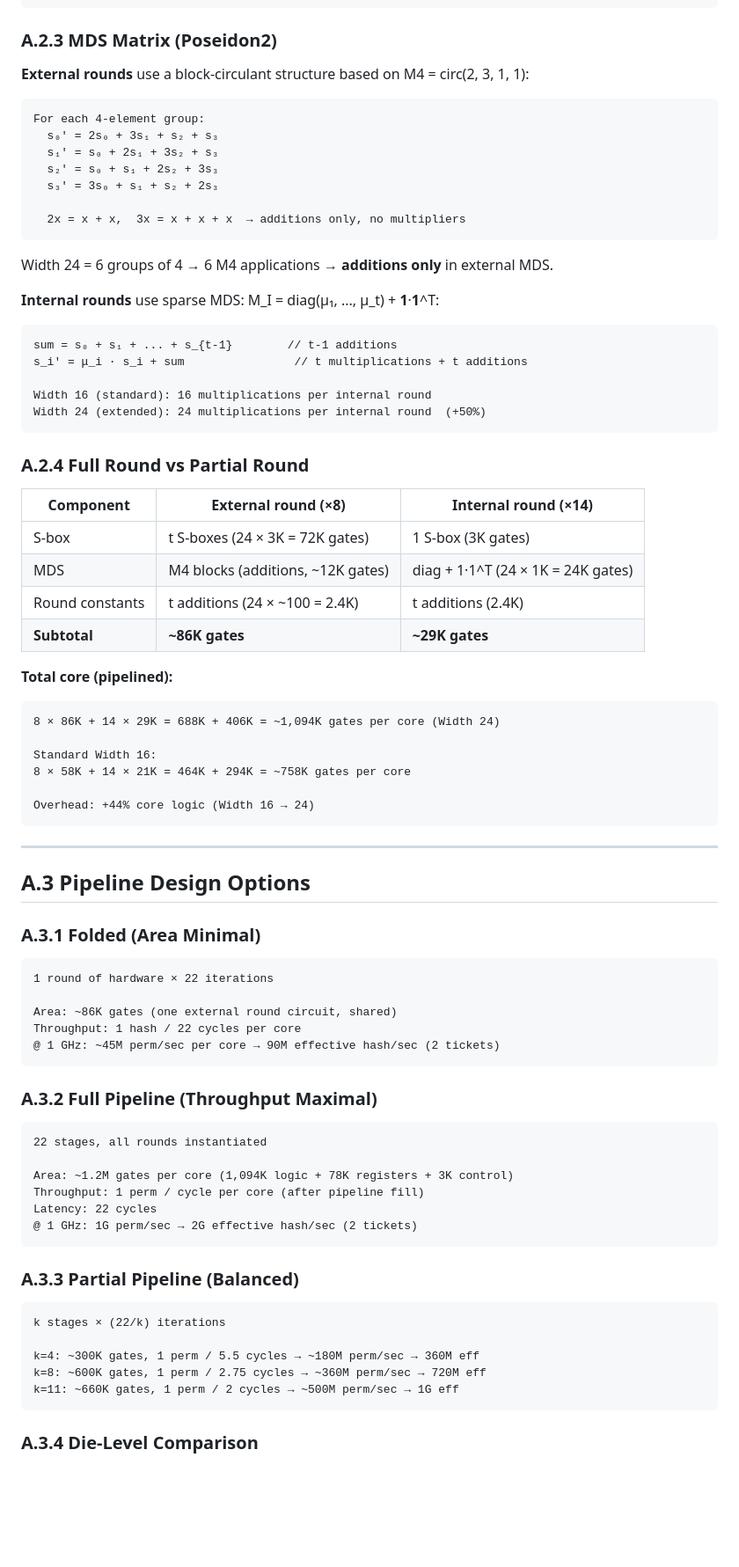
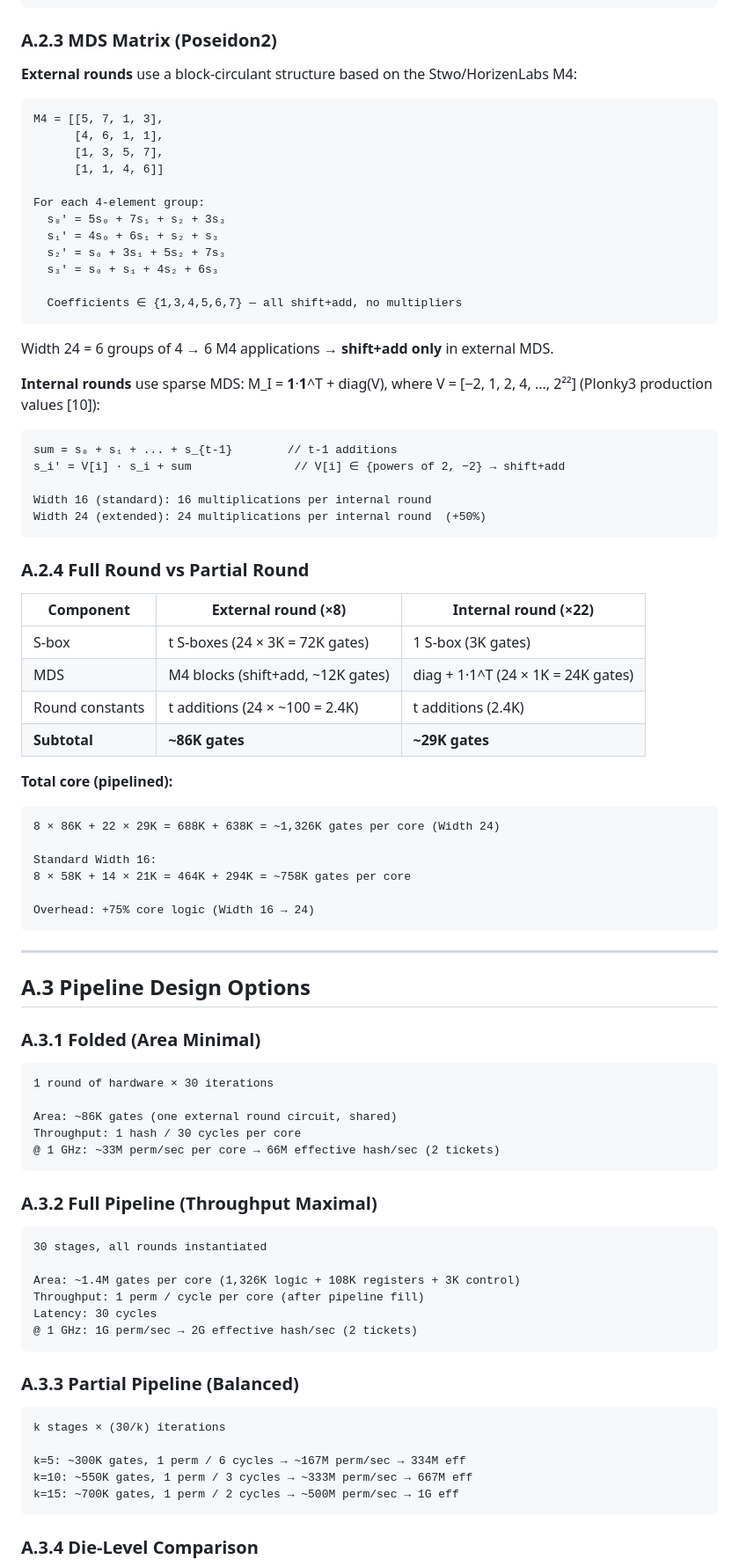
Before and after one commit to RossKU/ZK-SPoW, a Markdown page: appendix-asic-architecture.md, the part around one of its changes. Shown at 88% size. GitHub-like rendering; blank space fills up the shorter version.

````diff
--- a/appendix-asic-architecture.md
+++ b/appendix-asic-architecture.md
@@ -96,25 +96,30 @@ Gate count (M31): 3 × 1,000 = ~3,000 gates
 
 ### A.2.3 MDS Matrix (Poseidon2)
 
-**External rounds** use a block-circulant structure based on M4 = circ(2, 3, 1, 1):
+**External rounds** use a block-circulant structure based on the Stwo/HorizenLabs M4:
 
 ```
+M4 = [[5, 7, 1, 3],
+      [4, 6, 1, 1],
+      [1, 3, 5, 7],
+      [1, 1, 4, 6]]
+
 For each 4-element group:
-  s₀' = 2s₀ + 3s₁ + s₂ + s₃
-  s₁' = s₀ + 2s₁ + 3s₂ + s₃
-  s₂' = s₀ + s₁ + 2s₂ + 3s₃
-  s₃' = 3s₀ + s₁ + s₂ + 2s₃
+  s₀' = 5s₀ + 7s₁ + s₂ + 3s₃
+  s₁' = 4s₀ + 6s₁ + s₂ + s₃
+  s₂' = s₀ + 3s₁ + 5s₂ + 7s₃
+  s₃' = s₀ + s₁ + 4s₂ + 6s₃
 
-  2x = x + x,  3x = x + x + x  → additions only, no multipliers
+  Coefficients ∈ {1,3,4,5,6,7} — all shift+add, no multipliers
 ```
 
-Width 24 = 6 groups of 4 → 6 M4 applications → **additions only** in external MDS.
+Width 24 = 6 groups of 4 → 6 M4 applications → **shift+add only** in external MDS.
 
-**Internal rounds** use sparse MDS: M\_I = diag(μ₁, ..., μ\_t) + **1**·**1**^T:
+**Internal rounds** use sparse MDS: M\_I = **1**·**1**^T + diag(V), where V = [−2, 1, 2, 4, ..., 2²²] (Plonky3 production values [10]):
 
 ```
 sum = s₀ + s₁ + ... + s_{t-1}        // t-1 additions
-s_i' = μ_i · s_i + sum                // t multiplications + t additions
+s_i' = V[i] · s_i + sum               // V[i] ∈ {powers of 2, −2} → shift+add
 
 Width 16 (standard): 16 multiplications per internal round
 Width 24 (extended): 24 multiplications per internal round  (+50%)
@@ -122,22 +127,22 @@ Width 24 (extended): 24 multiplications per internal round  (+50%)
 
 ### A.2.4 Full Round vs Partial Round
 
-| Component | External round (×8) | Internal round (×14) |
+| Component | External round (×8) | Internal round (×22) |
 |-----------|--------------------|--------------------|
 | S-box | t S-boxes (24 × 3K = 72K gates) | 1 S-box (3K gates) |
-| MDS | M4 blocks (additions, ~12K gates) | diag + 1·1^T (24 × 1K = 24K gates) |
+| MDS | M4 blocks (shift+add, ~12K gates) | diag + 1·1^T (24 × 1K = 24K gates) |
 | Round constants | t additions (24 × ~100 = 2.4K) | t additions (2.4K) |
 | **Subtotal** | **~86K gates** | **~29K gates** |
 
 **Total core (pipelined):**
 
 ```
-8 × 86K + 14 × 29K = 688K + 406K = ~1,094K gates per core (Width 24)
+8 × 86K + 22 × 29K = 688K + 638K = ~1,326K gates per core (Width 24)
 
 Standard Width 16:
 8 × 58K + 14 × 21K = 464K + 294K = ~758K gates per core
 
-Overhead: +44% core logic (Width 16 → 24)
+Overhead: +75% core logic (Width 16 → 24)
 ```
 
 ---
@@ -147,32 +152,32 @@ Overhead: +44% core logic (Width 16 → 24)
 ### A.3.1 Folded (Area Minimal)
 
 ```
-1 round of hardware × 22 iterations
+1 round of hardware × 30 iterations
 
 Area: ~86K gates (one external round circuit, shared)
-Throughput: 1 hash / 22 cycles per core
-@ 1 GHz: ~45M perm/sec per core → 90M effective hash/sec (2 tickets)
+Throughput: 1 hash / 30 cycles per core
+@ 1 GHz: ~33M perm/sec per core → 66M effective hash/sec (2 tickets)
 ```
 
 ### A.3.2 Full Pipeline (Throughput Maximal)
 
 ```
-22 stages, all rounds instantiated
+30 stages, all rounds instantiated
 
-Area: ~1.2M gates per core (1,094K logic + 78K registers + 3K control)
+Area: ~1.4M gates per core (1,326K logic + 108K registers + 3K control)
 Throughput: 1 perm / cycle per core (after pipeline fill)
-Latency: 22 cycles
+Latency: 30 cycles
 @ 1 GHz: 1G perm/sec → 2G effective hash/sec (2 tickets)
 ```
 
 ### A.3.3 Partial Pipeline (Balanced)
 
 ```
-k stages × (22/k) iterations
+k stages × (30/k) iterations
 
-k=4: ~300K gates, 1 perm / 5.5 cycles → ~180M perm/sec → 360M eff
-k=8: ~600K gates, 1 perm / 2.75 cycles → ~360M perm/sec → 720M eff
-k=11: ~660K gates, 1 perm / 2 cycles → ~500M perm/sec → 1G eff
+k=5: ~300K gates, 1 perm / 6 cycles → ~167M perm/sec → 334M eff
+k=10: ~550K gates, 1 perm / 3 cycles → ~333M perm/sec → 667M eff
+k=15: ~700K gates, 1 perm / 2 cycles → ~500M perm/sec → 1G eff
 ```
 
 ### A.3.4 Die-Level Comparison
````
Also changed, not shown: other parts of appendix-asic-architecture.md (+31 -31 lines), zk-spow.md (+3 -3 lines).
